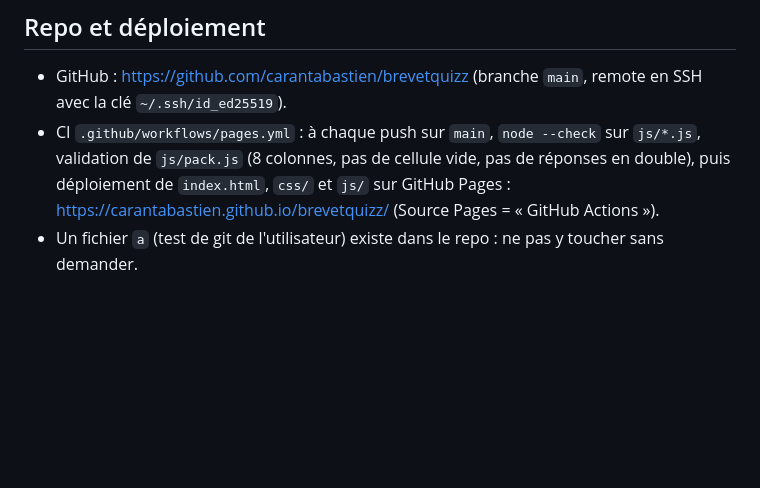
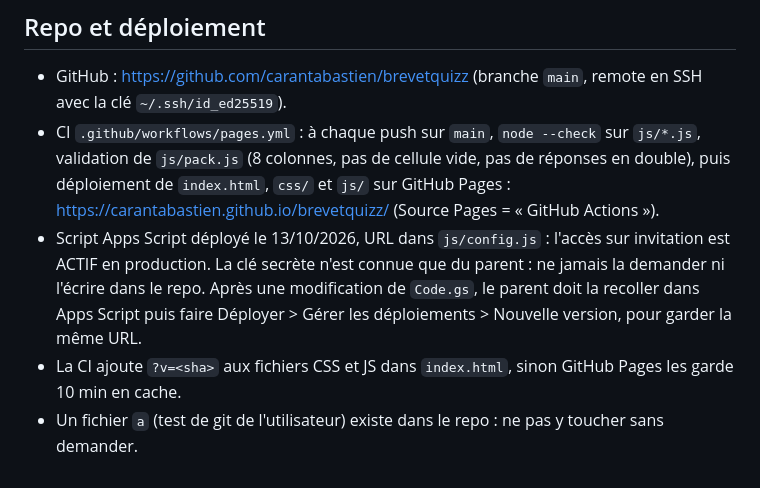
Before and after one commit to carantabastien/brevetquizz, a Markdown page: CLAUDE.md, the part around the change. Drawn GitHub-style; blank space fills up the shorter version.

Commit message:
CLAUDE.md : état du déploiement sur invitation
Co-Authored-By: Claude Opus 5.5 <noreply@anthropic.com>

```diff
--- a/CLAUDE.md
+++ b/CLAUDE.md
@@ -38,4 +38,6 @@ App web de révision du brevet (3e) pour le fils de l'utilisateur. L'utilisateur
 ## Repo et déploiement
 - GitHub : https://github.com/carantabastien/brevetquizz (branche `main`, remote en SSH avec la clé `~/.ssh/id_ed25519`).
 - CI `.github/workflows/pages.yml` : à chaque push sur `main`, `node --check` sur `js/*.js`, validation de `js/pack.js` (8 colonnes, pas de cellule vide, pas de réponses en double), puis déploiement de `index.html`, `css/` et `js/` sur GitHub Pages : https://carantabastien.github.io/brevetquizz/ (Source Pages = « GitHub Actions »).
+- Script Apps Script déployé le 13/10/2026, URL dans `js/config.js` : l'accès sur invitation est ACTIF en production. La clé secrète n'est connue que du parent : ne jamais la demander ni l'écrire dans le repo. Après une modification de `Code.gs`, le parent doit la recoller dans Apps Script puis faire Déployer > Gérer les déploiements > Nouvelle version, pour garder la même URL.
+- La CI ajoute `?v=<sha>` aux fichiers CSS et JS dans `index.html`, sinon GitHub Pages les garde 10 min en cache.
 - Un fichier `a` (test de git de l'utilisateur) existe dans le repo : ne pas y toucher sans demander.
```
